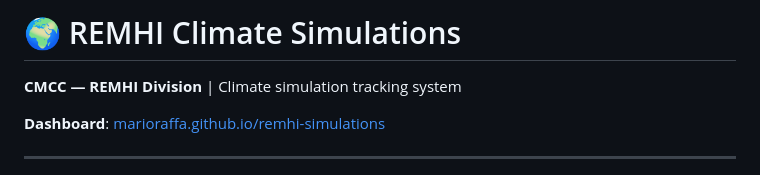
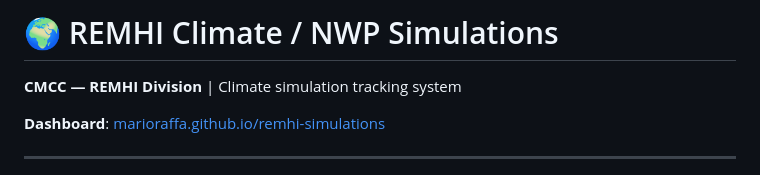
Before and after one commit to marioRaffa/remhi-simulations, a Markdown page: README.md, the part around the change. Rendered like a GitHub page.

```diff
--- a/README.md
+++ b/README.md
@@ -1,4 +1,4 @@
-# 🌍 REMHI Climate Simulations
+# 🌍 REMHI Climate / NWP Simulations
 
 **CMCC — REMHI Division** | Climate simulation tracking system
 
```
